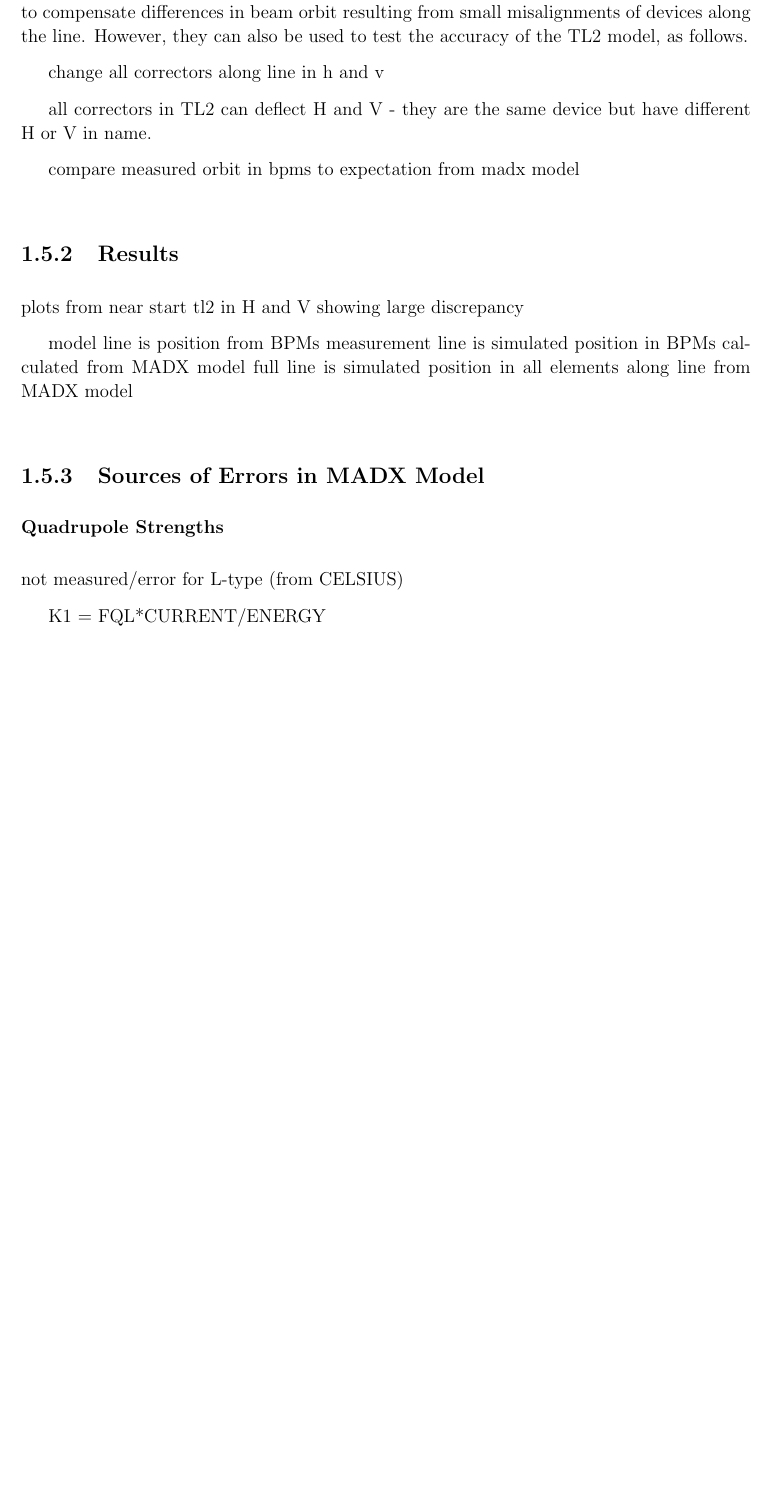
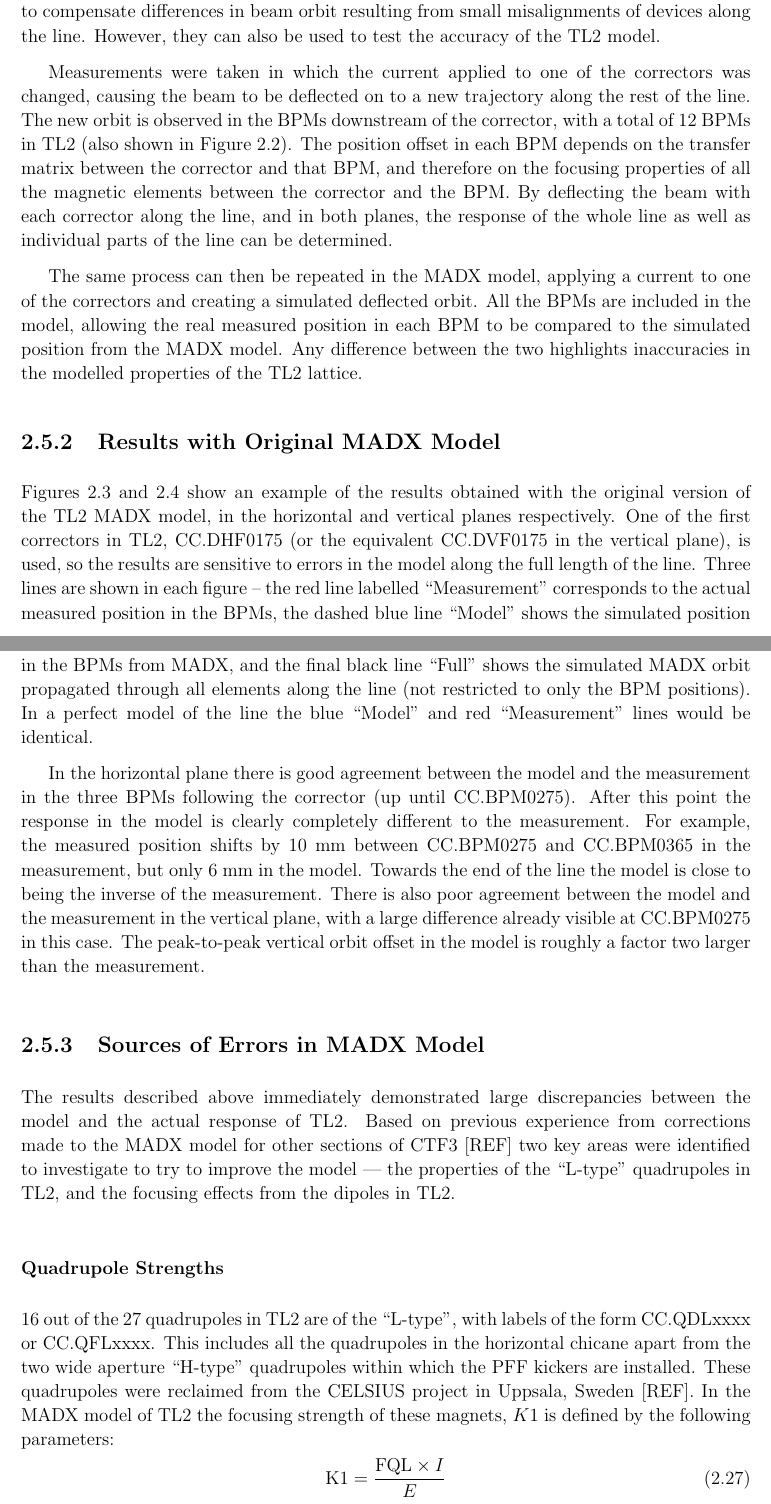
Before and after one commit to jack89roberts/pff-thesis, a LaTeX thesis (thesis.tex, which reads tl2Optics.tex): part of page 16 of 27 before the commit and two parts of pages 21 and 22 of 218 after it, the two joined at a grey line, cut so that both start at the same text, the shorter picture padded with empty space. Compiled offline with pdfLaTeX.

Commit message:
more optics correction section

```diff
--- a/tl2Optics.tex
+++ b/tl2Optics.tex
@@ -257,16 +258,18 @@ As seen above there are many optics constraints in TL2 that must be met both to
 \subsection{Method}
 \label{ss:opticsMethod}
 
-The TL2 line includes 11 magnetic correctors, as shown in Figure~\ref{f:newTL2Lattice}. An electric current can be applied to horizontal or vertical coils on the corrector, creating independently adjustable horizontal and electric fields that deflect the beam. The primary purpose of the correctors is to compensate differences in beam orbit resulting from small misalignments of devices along the line. However, they can also be used to test the accuracy of the TL2 model, as follows.
+The TL2 line includes 12 magnetic correctors, as shown in Figure~\ref{f:newTL2Lattice} (plus one at the end of TL2 in the CLEX area, which is not shown in the figure). An electric current can be applied to horizontal or vertical coils on the corrector, creating independently adjustable horizontal and vertical fields that deflect the beam. The primary purpose of the correctors is to compensate differences in beam orbit resulting from small misalignments of devices along the line. However, they can also be used to test the accuracy of the TL2 model.
 
-change all correctors along line in h and v
+Measurements were taken in which the current applied to one of the correctors was changed, causing the beam to be deflected on to a new trajectory along the rest of the line. The new orbit is observed in the BPMs downstream of the corrector, with a total of 12 BPMs in TL2 (also shown in Figure~\ref{f:newTL2Lattice}). The position offset in each BPM depends on the transfer matrix between the corrector and that BPM, and therefore on the focusing properties of all the magnetic elements between the corrector and the BPM. By deflecting the beam with each corrector along the line, and in both planes, the response of the whole line as well as individual parts of the line can be determined.
 
-all correctors in TL2 can deflect H and V - they are the same device but have different H or V in name.
+The same process can then be repeated in the MADX model, applying a current to one of the correctors and creating a simulated deflected orbit. All the BPMs are included in the model, allowing the real measured position in each BPM to be compared to the simulated position from the MADX model. Any difference between the two highlights inaccuracies in the modelled properties of the TL2 lattice.
 
-compare measured orbit in bpms to expectation from madx model
+\subsection{Results with Original MADX Model}
+\label{ss:opticsResults}
 
-\subsection{Results}
-\label{ss:opticsResults}
+Figures~\ref{f:modelOriginalH}~and~\ref{f:modelOriginalV} show an example of the results obtained with the original version of the TL2 MADX model, in the horizontal and vertical planes respectively. One of the first correctors in TL2, CC.DHF0175 (or the equivalent CC.DVF0175 in the vertical plane), is used, so the results are sensitive to errors in the model along the full length of the line. Three lines are shown in each figure -- the red line labelled ``Measurement'' corresponds to the actual measured position in the BPMs, the dashed blue line ``Model'' shows the simulated position in the BPMs from MADX, and the final black line ``Full'' shows the simulated MADX orbit propagated through all elements along the line (not restricted to only the BPM positions). In a perfect model of the line the blue ``Model'' and red ``Measurement'' lines would be identical.
+
+In the horizontal plane there is good agreement between the model and the measurement in the three BPMs following the corrector (up until CC.BPM0275). After this point the response in the model is clearly completely different to the measurement. For example, the measured position shifts by 10~mm between CC.BPM0275 and CC.BPM0365 in the measurement, but only 6~mm in the model. Towards the end of the line the model is close to being the inverse of the measurement. There is also poor agreement between the model and the measurement in the vertical plane, with a large difference already visible at CC.BPM0275 in this case. The peak-to-peak vertical orbit offset in the model is roughly a factor two larger than the measurement.
 
 \begin{figure}
   \centering
@@ -278,22 +281,21 @@ compare measured orbit in bpms to expectation from madx model
   \label{f:modelOriginalV}
 \end{figure}
 
-plots from near start tl2 in H and V showing large discrepancy
-
-model line is position from BPMs
-measurement line is simulated position in BPMs calculated from MADX model
-full line is simulated position in all elements along line from MADX model
-
 \subsection{Sources of Errors in MADX Model}
 \label{ss:modelErrorSources}
+
+The results described above immediately demonstrated large discrepancies between the model and the actual response of TL2. Based on previous experience from corrections made to the MADX model for other sections of CTF3 [REF] two key areas were identified to investigate to try to improve the model --- the properties of the ``L-type'' quadrupoles in TL2, and the focusing effects from the dipoles in TL2.
 
 \subsubsection{Quadrupole Strengths}
 \label{sss:quadStrengths}
 
-not measured/error for L-type (from CELSIUS)
+16 out of the 27 quadrupoles in TL2 are of the ``L-type'', with labels of the form CC.QDLxxxx or CC.QFLxxxx. This includes all the quadrupoles in the horizontal chicane apart from the two wide aperture ``H-type'' quadrupoles within which the PFF kickers are installed. These quadrupoles were reclaimed from the CELSIUS project in Uppsala, Sweden [REF]. In the MADX model of TL2 the focusing strength of these magnets, \(K1\) is defined by the following parameters:
+\begin{equation}
+\mathrm{K1} = \frac{\mathrm{FQL}\times I}{E}
+\end{equation}
+Where \(\mathrm{FQL} = 31.78\) is a constant defined by the properties of the quadrupole, \(I\) is the current delivered to the quadrupole from its power supply a larger focusing effect) and \(E\) is the beam energy. The \(\mathrm{K1}\) value is analogus to the constant \(k\) in the quadrupole transfer matrix previously seen in Equation~\ref{e:quadTransfer}. This must be multiplied by the 30~cm active magnetic length of the quadrupole to determine the equivalent focal length of the quadrupole.
 
-K1 = FQL*CURRENT/ENERGY
-
+As the properties of the ``L-type'' quadrupoles were not measured in place at CERN prior to their use in CTF3 there was a large uncertainty on the correct value of \(\mathrm{FQL}\) to use. Changing the \(\mathrm{FQL}\) value was therefore a good candidate to try to reduce errors in the MADX model.
 
 \subsubsection{Dipole Focusing}
 \label{sss:edgeFocusing}
```
Also changed, not shown: thesis.tex (+6 -6 lines), tl2Optics.tex (5 more changed lines).
